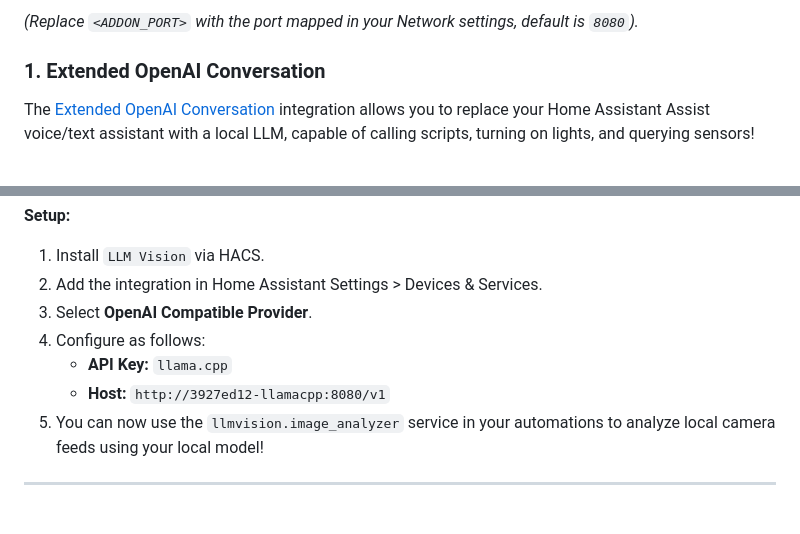
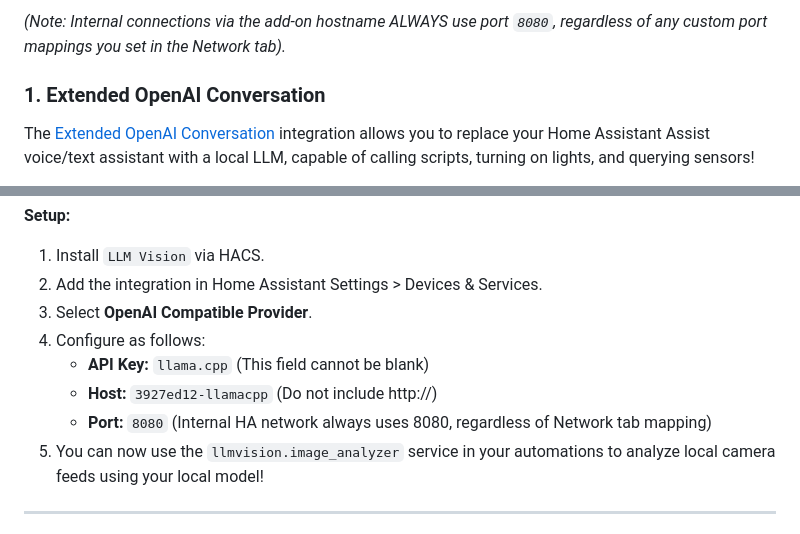
Before and after one commit to crysty0612/homeassistant-llamacpp-addon, a Markdown page: llamacpp/README.md, 2 parts joined by grey strips. GitHub-like rendering.

````diff
--- a/llamacpp/README.md
+++ b/llamacpp/README.md
@@ -29,5 +29,5 @@ http://3927ed12-llamacpp:<ADDON_PORT>/v1
 ```
-*(Replace `<ADDON_PORT>` with the port mapped in your Network settings, default is `8080`).*
+*(Note: Internal connections via the add-on hostname ALWAYS use port `8080`, regardless of any custom port mappings you set in the Network tab).*
 
 ### 1. Extended OpenAI Conversation
 
@@ -52,8 +52,9 @@ If you have downloaded a multimodal model (like LLaVA or Qwen-VL) and its corres
 2. Add the integration in Home Assistant Settings > Devices & Services.
 3. Select **OpenAI Compatible Provider**.
 4. Configure as follows:
-   - **API Key:** `llama.cpp`
-   - **Host:** `http://3927ed12-llamacpp:8080/v1`
+   - **API Key:** `llama.cpp` (This field cannot be blank)
+   - **Host:** `3927ed12-llamacpp` (Do not include http://)
+   - **Port:** `8080` (Internal HA network always uses 8080, regardless of Network tab mapping)
 5. You can now use the `llmvision.image_analyzer` service in your automations to analyze local camera feeds using your local model!
 
 ---
````
Also changed, not shown: other parts of llamacpp/README.md (+1 -1 lines), README.md (+11 -4 lines).
